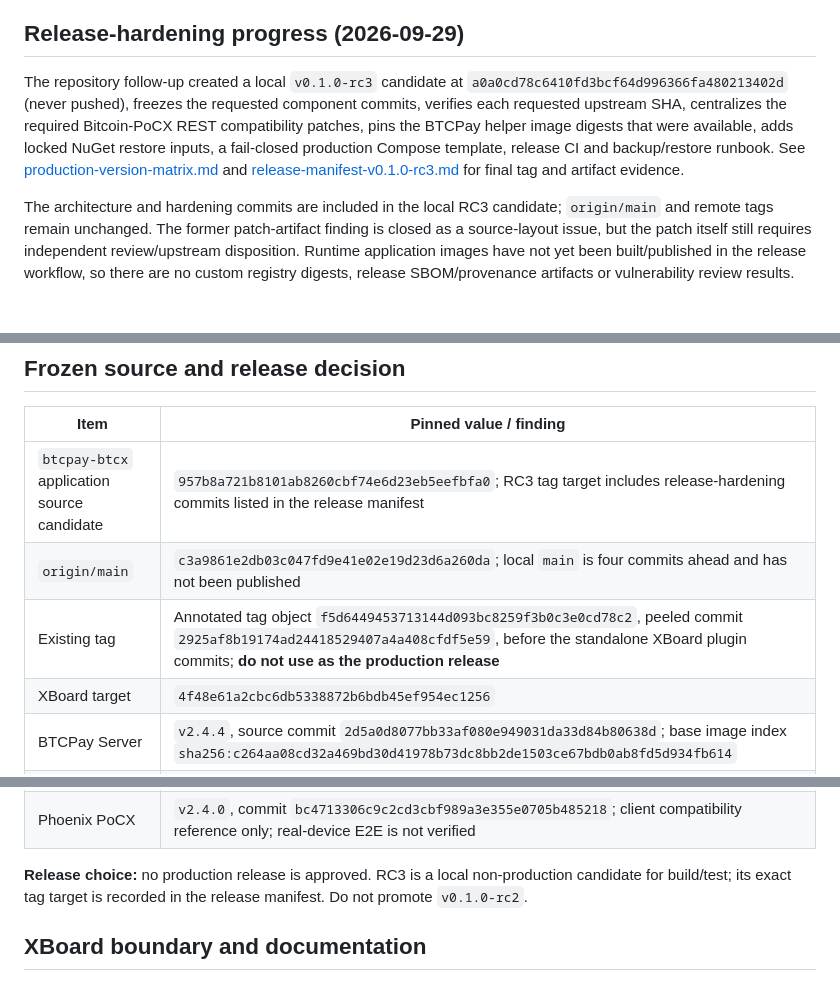
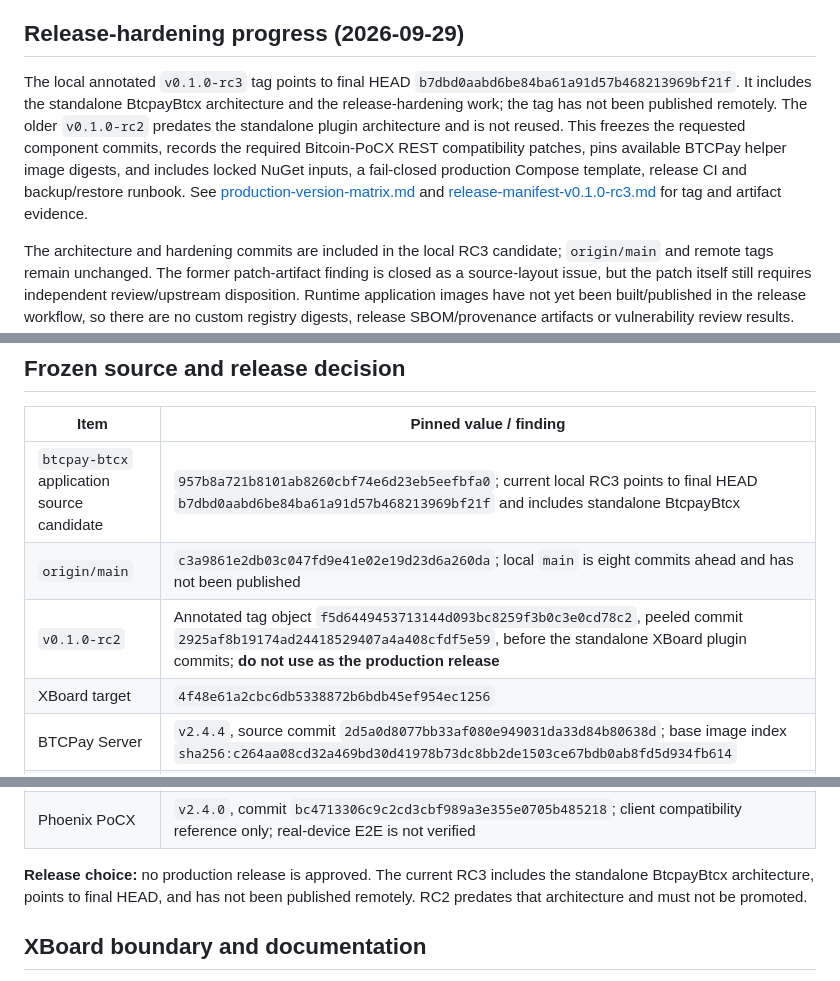
Before and after one commit to FrancesHill418/btcpay-btcx, a Markdown page: docs/production-readiness-audit-2026-09-29.md, 3 parts joined by grey strips. Drawn GitHub-style; blank space fills up the shorter version.

Commit message:
docs(release): finalize rc3 readiness records

```diff
--- a/docs/production-readiness-audit-2026-09-29.md
+++ b/docs/production-readiness-audit-2026-09-29.md
@@ -5,7 +5,7 @@
 
 ## Release-hardening progress (2026-09-29)
 
-The repository follow-up created a local `v0.1.0-rc3` candidate at `a0a0cd78c6410fd3bcf64d996366fa480213402d` (never pushed), freezes the requested component commits, verifies each requested upstream SHA, centralizes the required Bitcoin-PoCX REST compatibility patches, pins the BTCPay helper image digests that were available, adds locked NuGet restore inputs, a fail-closed production Compose template, release CI and backup/restore runbook. See [production-version-matrix.md](production-version-matrix.md) and [release-manifest-v0.1.0-rc3.md](release-manifest-v0.1.0-rc3.md) for final tag and artifact evidence.
+The local annotated `v0.1.0-rc3` tag points to final HEAD `b7dbd0aabd6be84ba61a91d57b468213969bf21f`. It includes the standalone BtcpayBtcx architecture and the release-hardening work; the tag has not been published remotely. The older `v0.1.0-rc2` predates the standalone plugin architecture and is not reused. This freezes the requested component commits, records the required Bitcoin-PoCX REST compatibility patches, pins available BTCPay helper image digests, and includes locked NuGet inputs, a fail-closed production Compose template, release CI and backup/restore runbook. See [production-version-matrix.md](production-version-matrix.md) and [release-manifest-v0.1.0-rc3.md](release-manifest-v0.1.0-rc3.md) for tag and artifact evidence.
 
 The architecture and hardening commits are included in the local RC3 candidate; `origin/main` and remote tags remain unchanged. The former patch-artifact finding is closed as a source-layout issue, but the patch itself still requires independent review/upstream disposition. Runtime application images have not yet been built/published in the release workflow, so there are no custom registry digests, release SBOM/provenance artifacts or vulnerability review results. Local package preparation exposed a moderate advisory against the pinned BTCPay build graph's `Microsoft.Build.Tasks.Git 8.0.0` dependency (CVE-2026-62900). The release build now overrides that build-only dependency to patched `10.0.303` from this repository's `Directory.Build.targets`, locks the version/hash, and locked restore/build no longer emits NU1902; no BTCPay core source was changed and the `.btcpay` package does not contain the build task. The pinned BTCPay `BTCPAY_UPDATEURL` is admin update-notification metadata only; code inspection confirmed it reads a GitHub release tag for display and does not fetch or install a runtime image. Helper images in the checked-in generated snapshot now use real digest-qualified refs. Production-host, custody/restore drill, ingress/DNS/secrets, final-image regtest/SBOM vulnerability review, real-device Phoenix compatibility decision and named operational approvals remain open.
 
@@ -13,9 +13,9 @@ The architecture and hardening commits are included in the local RC3 candidate;
 
 | Item | Pinned value / finding |
 |---|---|
-| `btcpay-btcx` application source candidate | `957b8a721b8101ab8260cbf74e6d23eb5eefbfa0`; RC3 tag target includes release-hardening commits listed in the release manifest |
-| `origin/main` | `c3a9861e2db03c047fd9e41e02e19d23d6a260da`; local `main` is four commits ahead and has not been published |
-| Existing tag | Annotated tag object `f5d6449453713144d093bc8259f3b0c3e0cd78c2`, peeled commit `2925af8b19174ad24418529407a4a408cfdf5e59`, before the standalone XBoard plugin commits; **do not use as the production release** |
+| `btcpay-btcx` application source candidate | `957b8a721b8101ab8260cbf74e6d23eb5eefbfa0`; current local RC3 points to final HEAD `b7dbd0aabd6be84ba61a91d57b468213969bf21f` and includes standalone BtcpayBtcx |
+| `origin/main` | `c3a9861e2db03c047fd9e41e02e19d23d6a260da`; local `main` is eight commits ahead and has not been published |
+| `v0.1.0-rc2` | Annotated tag object `f5d6449453713144d093bc8259f3b0c3e0cd78c2`, peeled commit `2925af8b19174ad24418529407a4a408cfdf5e59`, before the standalone XBoard plugin commits; **do not use as the production release** |
 | XBoard target | `4f48e61a2cbc6db5338872b6bdb45ef954ec1256` |
 | BTCPay Server | `v2.4.4`, source commit `2d5a0d8077bb33af080e949031da33d84b80638d`; base image index `sha256:c264aa08cd32a469bd30d41978b73dc8bb2de1503ce67bdb0ab8fd5d934fb614` |
 | BTCPay BTCX plugin | package version `0.1.0`; source candidate is the repository commit above; no published production package checksum/attestation |
@@ -24,7 +24,7 @@ The architecture and hardening commits are included in the local RC3 candidate;
 | bindex-btcx | commit `eda7c70660baa06affef464c7ea1e131c39304f1`, built into electrs; not a service |
 | Phoenix PoCX | `v2.4.0`, commit `bc4713306c9c2cd3cbf989a3e355e0705b485218`; client compatibility reference only; real-device E2E is not verified |
 
-**Release choice:** no production release is approved. RC3 is a local non-production candidate for build/test; its exact tag target is recorded in the release manifest. Do not promote `v0.1.0-rc2`.
+**Release choice:** no production release is approved. The current RC3 includes the standalone BtcpayBtcx architecture, points to final HEAD, and has not been published remotely. RC2 predates that architecture and must not be promoted.
 
 ## XBoard boundary and documentation
 
```
Also changed, not shown: other parts of docs/production-readiness-audit-2026-09-29.md (+1 -1 lines), docs/production-version-matrix.md (+2 -2 lines), docs/release-manifest-v0.1.0-rc3.md (+2 -2 lines).
